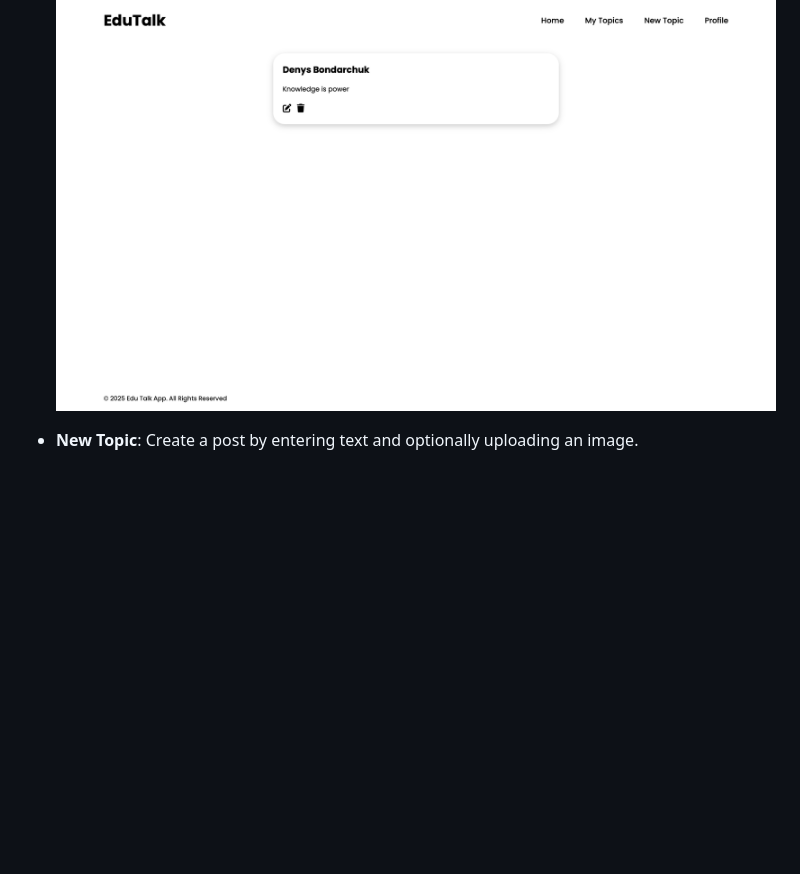
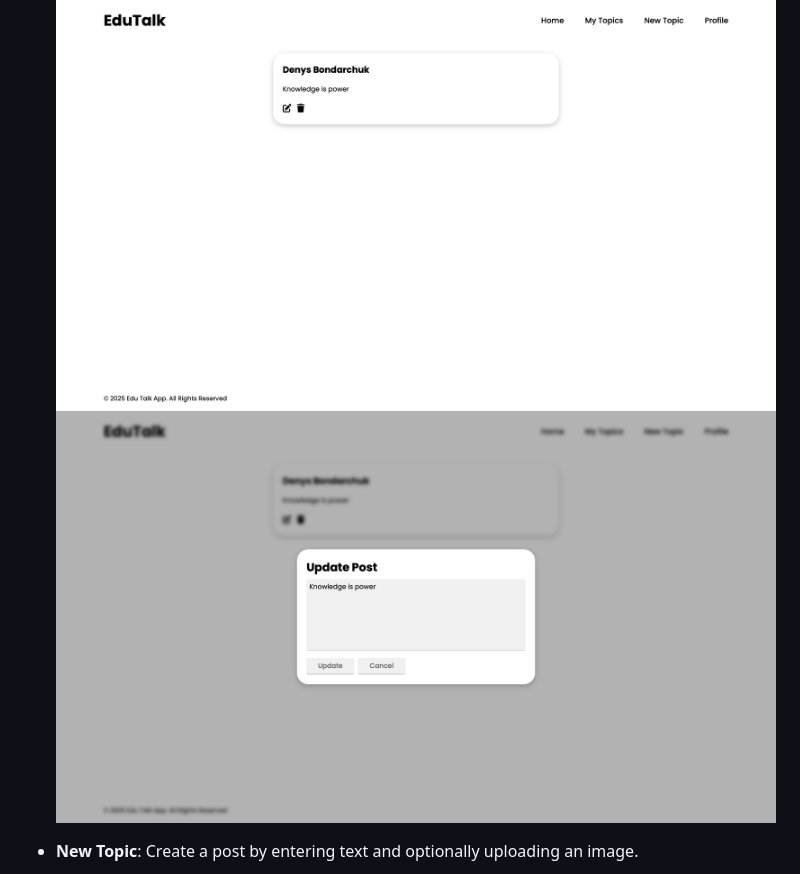
Before and after one commit to profjuvii/edu-talk-app, a Markdown page: README.md, the part around the change. GitHub-like rendering; pictures changed too: screenshots/update-post.png (added); blank space fills up the shorter version.

```diff
--- a/README.md
+++ b/README.md
@@ -25,6 +25,7 @@
 * **My Topics**: See only your own posts, with options to edit or delete.
 
   ![My Topics](screenshots/my-topics.png)
+  ![Update Post](screenshots/update-post.png)
 
 * **New Topic**: Create a post by entering text and optionally uploading an image.
 
```
